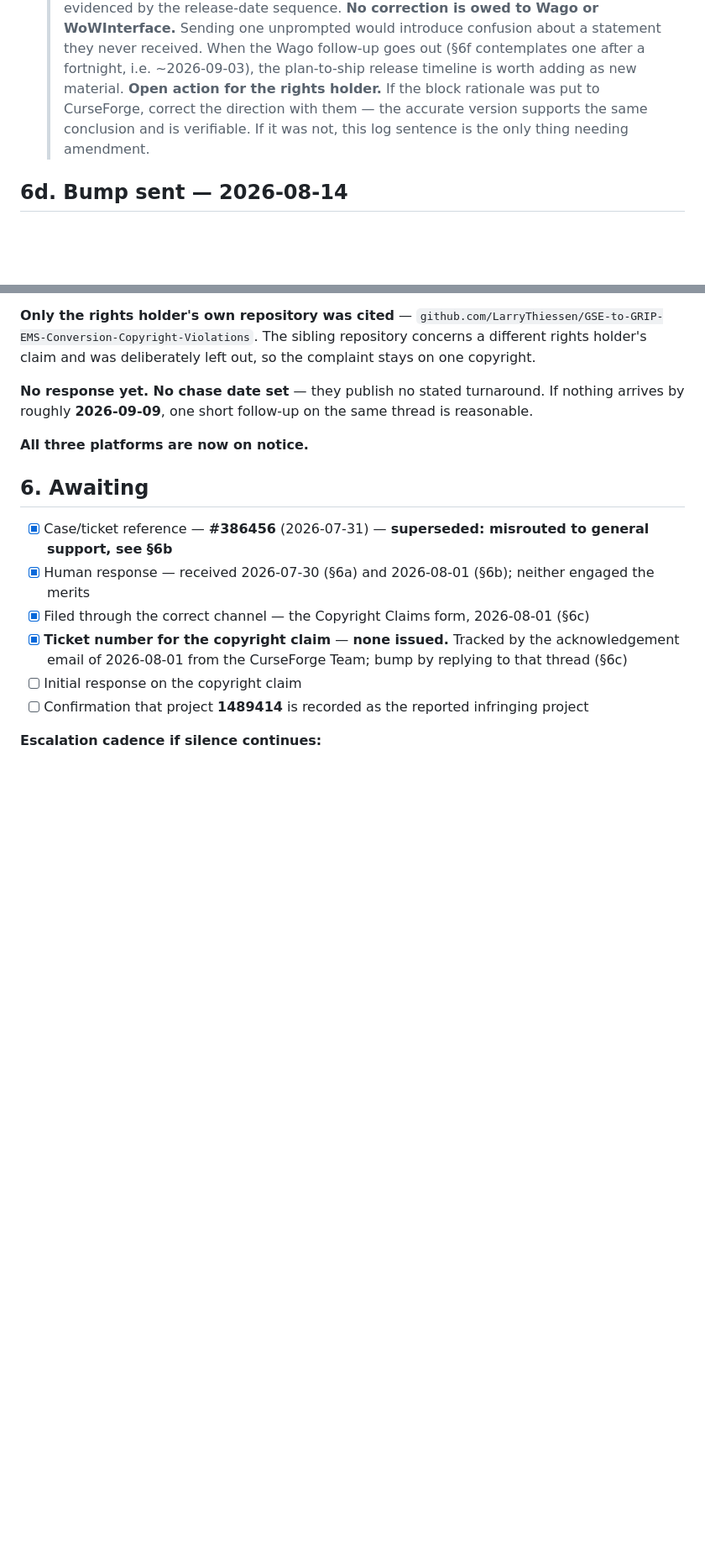
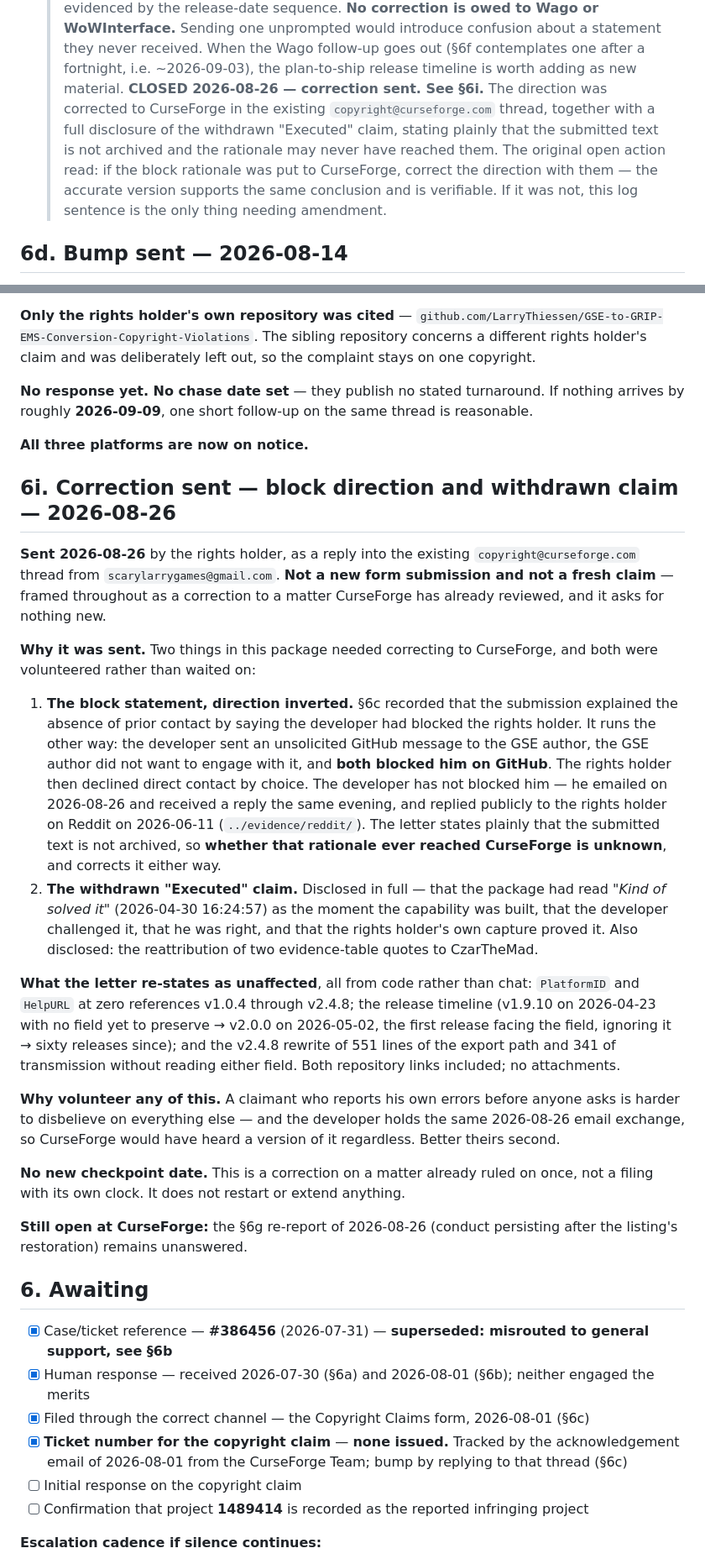
Before and after one commit to LarryThiessen/GSE-Addon-vs-GRIP-EMS-Addon-Copyright-Violations, a Markdown page: correspondence/2026-07-cf-claim-thread.md, 2 parts joined by grey strips. Shown at 84% size. Rendered like a GitHub page; blank space fills up the shorter version.

```diff
--- a/correspondence/2026-07-cf-claim-thread.md
+++ b/correspondence/2026-07-cf-claim-thread.md
@@ -278,8 +278,11 @@ Paste sheet and both attachments kept together in `Desktop\CF-refile-attachments
   > confusion about a statement they never received. When the Wago follow-up goes out (§6f
   > contemplates one after a fortnight, i.e. ~2026-09-03), the plan-to-ship release timeline is
   > worth adding as new material.
-  > **Open action for the rights holder.** If the block rationale was put to CurseForge, correct
-  > the direction with them — the accurate version supports the same conclusion and is verifiable.
+  > **CLOSED 2026-08-26 — correction sent. See §6i.** The direction was corrected to CurseForge
+  > in the existing `copyright@curseforge.com` thread, together with a full disclosure of the
+  > withdrawn "Executed" claim, stating plainly that the submitted text is not archived and the
+  > rationale may never have reached them. The original open action read: if the block rationale
+  > was put to CurseForge, correct the direction with them — the accurate version supports the same conclusion and is verifiable.
   > If it was not, this log sentence is the only thing needing amendment.
 
 ## 6d. Bump sent — 2026-08-14
@@ -518,6 +521,49 @@ roughly **2026-09-09**, one short follow-up on the same thread is reasonable.
 
 **All three platforms are now on notice.**
 
+
+## 6i. Correction sent — block direction and withdrawn claim — 2026-08-26
+
+**Sent 2026-08-26** by the rights holder, as a reply into the existing
+`copyright@curseforge.com` thread from `scarylarrygames@gmail.com`. **Not a new form
+submission and not a fresh claim** — framed throughout as a correction to a matter CurseForge
+has already reviewed, and it asks for nothing new.
+
+**Why it was sent.** Two things in this package needed correcting to CurseForge, and both were
+volunteered rather than waited on:
+
+1. **The block statement, direction inverted.** §6c recorded that the submission explained the
+   absence of prior contact by saying the developer had blocked the rights holder. It runs the
+   other way: the developer sent an unsolicited GitHub message to the GSE author, the GSE author
+   did not want to engage with it, and **both blocked him on GitHub**. The rights holder then
+   declined direct contact by choice. The developer has not blocked him — he emailed on
+   2026-08-26 and received a reply the same evening, and replied publicly to the rights holder
+   on Reddit on 2026-06-11 (`../evidence/reddit/`). The letter states plainly that the submitted
+   text is not archived, so **whether that rationale ever reached CurseForge is unknown**, and
+   corrects it either way.
+2. **The withdrawn "Executed" claim.** Disclosed in full — that the package had read *"Kind of
+   solved it"* (2026-04-30 16:24:57) as the moment the capability was built, that the developer
+   challenged it, that he was right, and that the rights holder's own capture proved it. Also
+   disclosed: the reattribution of two evidence-table quotes to CzarTheMad.
+
+**What the letter re-states as unaffected**, all from code rather than chat: `PlatformID` and
+`HelpURL` at zero references v1.0.4 through v2.4.8; the release timeline (v1.9.10 on 2026-04-23
+with no field yet to preserve → v2.0.0 on 2026-05-02, the first release facing the field,
+ignoring it → sixty releases since); and the v2.4.8 rewrite of 551 lines of the export path and
+341 of transmission without reading either field. Both repository links included; no
+attachments.
+
+**Why volunteer any of this.** A claimant who reports his own errors before anyone asks is
+harder to disbelieve on everything else — and the developer holds the same 2026-08-26 email
+exchange, so CurseForge would have heard a version of it regardless. Better theirs second.
+
+**No new checkpoint date.** This is a correction on a matter already ruled on once, not a filing
+with its own clock. It does not restart or extend anything.
+
+**Still open at CurseForge:** the §6g re-report of 2026-08-26 (conduct persisting after the
+listing's restoration) remains unanswered.
+
+
 ## 6. Awaiting
 
 - [x] Case/ticket reference — **#386456** (2026-07-31) — **superseded: misrouted to general support, see §6b**
```
Also changed, not shown: evidence/RELEASE-DELTA-ANALYSIS-2026-08-26.md (+6 -0 lines), evidence/companion-app/OPERATOR-STATEMENT-2026-08-26.md (added, +102 -0 lines).
